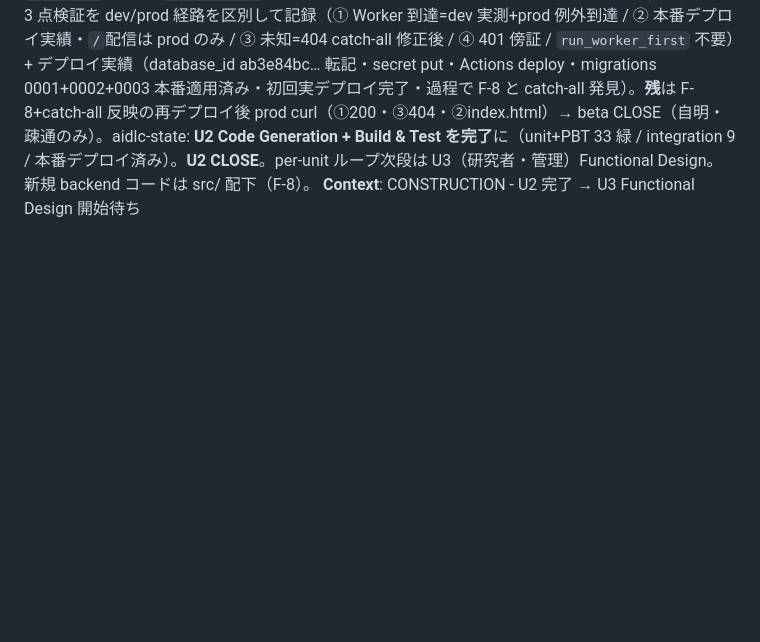
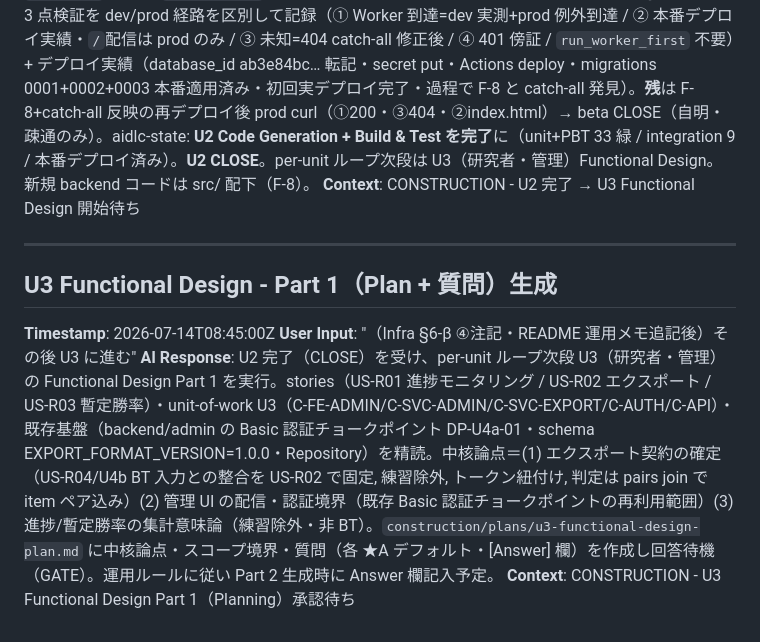
Before and after one commit to u-10bei/nazokake-judge, a Markdown page: aidlc-docs/audit.md, the part around the change. GitHub-like rendering; blank space fills up the shorter version.

```diff
--- a/aidlc-docs/audit.md
+++ b/aidlc-docs/audit.md
@@ -504,3 +504,11 @@
 **User Input**: "entry.py の既定分岐を修正: ヘルスは専用パスに限定し未知パスは 404+統一封筒（Infra Q2 どおり）。③再確認は curl 一回。Infra §6-β に検証結果記録（3点確定 + F-8 発見是正 + entry.py catch-all 発見修正 + ④401 傍証 + deploy 実績: migrations 0001〜0003 本番適用済み・初回実デプロイ完了）。aidlc-state: U2 の Code Generation / Build & Test 相当を完了に。"
 **AI Response**: `src/entry.py` の catch-all を修正: ヘルスを `/health` 専用パスに限定、未知パスは **404 + `{ok:false,error:"not found"}`（no-store）**（Infra Q2・コメントと一致）。harness へ同期し dev/miniflare で実測: `/no-such-path`→404 / `/health`→200 / `/api/ping`→200 / `/admin/items`(認証なし)→401、**integration 再実行 9/9 維持**。Infra §6-β に beta 3 点検証を dev/prod 経路を区別して記録（① Worker 到達=dev 実測+prod 例外到達 / ② 本番デプロイ実績・`/`配信は prod のみ / ③ 未知=404 catch-all 修正後 / ④ 401 傍証 / `run_worker_first` 不要）+ デプロイ実績（database_id ab3e84bc… 転記・secret put・Actions deploy・migrations 0001+0002+0003 本番適用済み・初回実デプロイ完了・過程で F-8 と catch-all 発見）。**残**は F-8+catch-all 反映の再デプロイ後 prod curl（①200・③404・②index.html）→ beta CLOSE（自明・疎通のみ）。aidlc-state: **U2 Code Generation + Build & Test を完了**に（unit+PBT 33 緑 / integration 9 / 本番デプロイ済み）。**U2 CLOSE**。per-unit ループ次段は U3（研究者・管理）Functional Design。新規 backend コードは src/ 配下（F-8）。
 **Context**: CONSTRUCTION - U2 完了 → U3 Functional Design 開始待ち
+
+---
+
+## U3 Functional Design - Part 1（Plan + 質問）生成
+**Timestamp**: 2026-07-14T08:45:00Z
+**User Input**: "（Infra §6-β ④注記・README 運用メモ追記後）その後 U3 に進む"
+**AI Response**: U2 完了（CLOSE）を受け、per-unit ループ次段 U3（研究者・管理）の Functional Design Part 1 を実行。stories（US-R01 進捗モニタリング / US-R02 エクスポート / US-R03 暫定勝率）・unit-of-work U3（C-FE-ADMIN/C-SVC-ADMIN/C-SVC-EXPORT/C-AUTH/C-API）・既存基盤（backend/admin の Basic 認証チョークポイント DP-U4a-01・schema EXPORT_FORMAT_VERSION=1.0.0・Repository）を精読。中核論点＝(1) エクスポート契約の確定（US-R04/U4b BT 入力との整合を US-R02 で固定, 練習除外, トークン紐付け, 判定は pairs join で item ペア込み）(2) 管理 UI の配信・認証境界（既存 Basic 認証チョークポイントの再利用範囲）(3) 進捗/暫定勝率の集計意味論（練習除外・非 BT）。`construction/plans/u3-functional-design-plan.md` に中核論点・スコープ境界・質問（各 ★A デフォルト・[Answer] 欄）を作成し回答待機（GATE）。運用ルールに従い Part 2 生成時に Answer 欄記入予定。
+**Context**: CONSTRUCTION - U3 Functional Design Part 1（Planning）承認待ち
```
Also changed, not shown: aidlc-docs/aidlc-state.md (+7 -4 lines), 1 other file.
